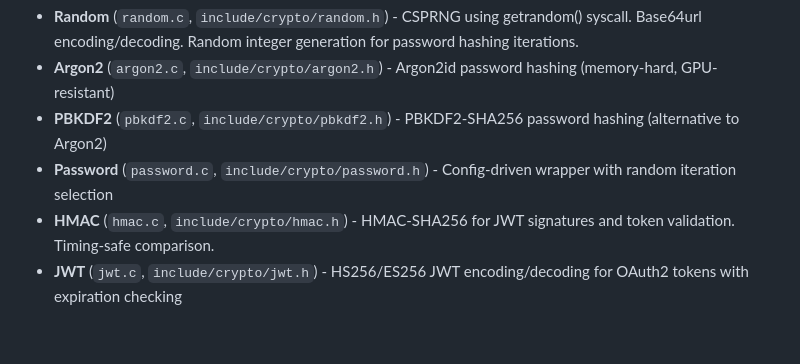
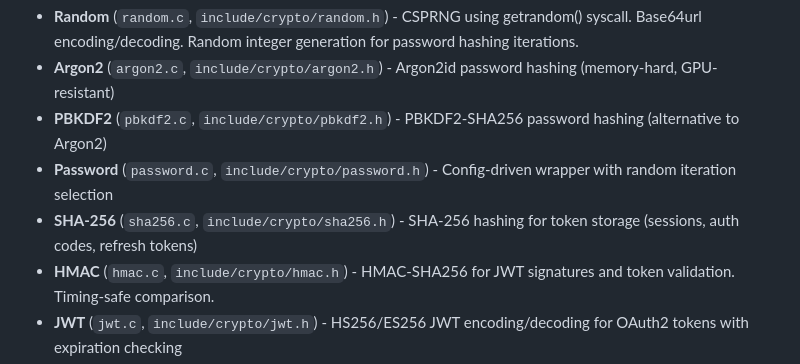
Before and after one commit to tjohncan/auth-server, a Markdown page: README.md, the part around the change. Drawn GitHub-style; blank space fills up the shorter version.

Commit message:
include sha256.c/.h files in crypto layer description

```diff
--- a/README.md
+++ b/README.md
@@ -111,6 +111,7 @@ Cryptographic primitives for OAuth2 security.
 - **Argon2** (`argon2.c`, `include/crypto/argon2.h`) - Argon2id password hashing (memory-hard, GPU-resistant)
 - **PBKDF2** (`pbkdf2.c`, `include/crypto/pbkdf2.h`) - PBKDF2-SHA256 password hashing (alternative to Argon2)
 - **Password** (`password.c`, `include/crypto/password.h`) - Config-driven wrapper with random iteration selection
+- **SHA-256** (`sha256.c`, `include/crypto/sha256.h`) - SHA-256 hashing for token storage (sessions, auth codes, refresh tokens)
 - **HMAC** (`hmac.c`, `include/crypto/hmac.h`) - HMAC-SHA256 for JWT signatures and token validation. Timing-safe comparison.
 - **JWT** (`jwt.c`, `include/crypto/jwt.h`) - HS256/ES256 JWT encoding/decoding for OAuth2 tokens with expiration checking
 - **Signing Keys** (`signing_keys.c`, `include/crypto/signing_keys.h`) - Automatic key rotation management for JWTs.
```
